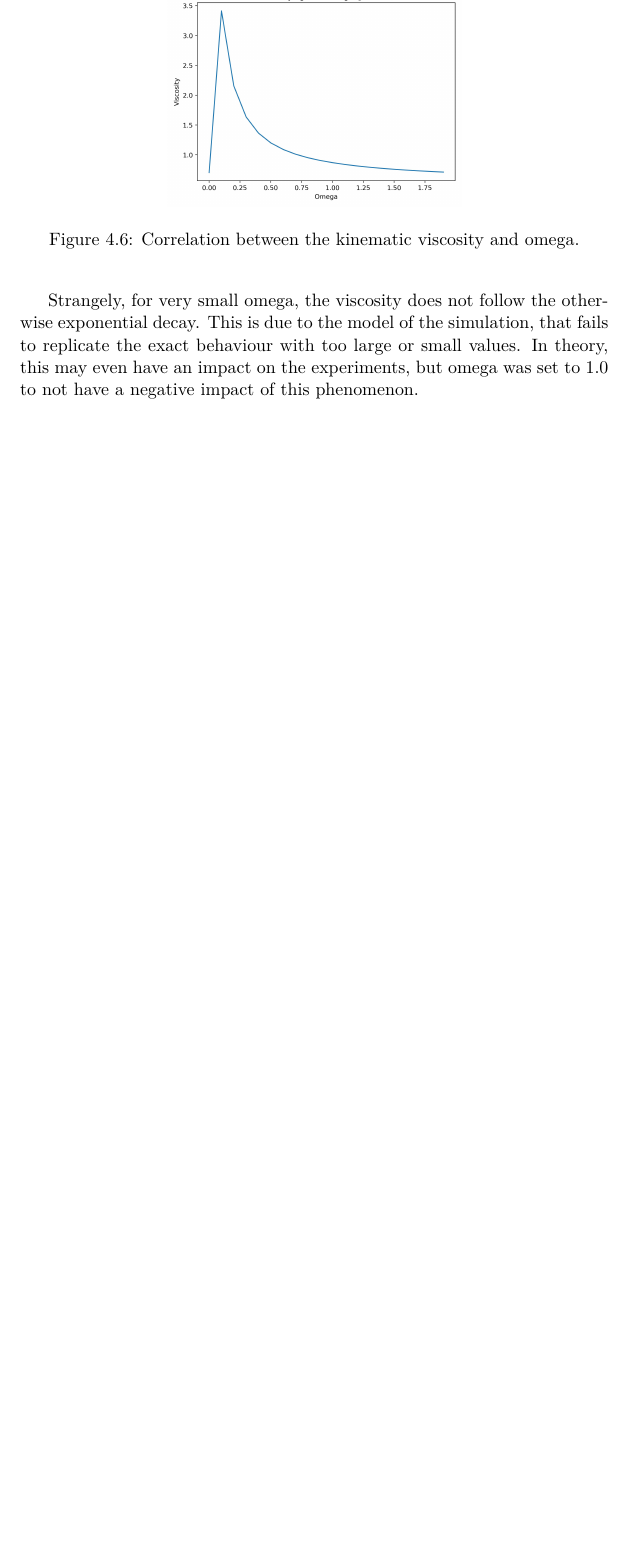
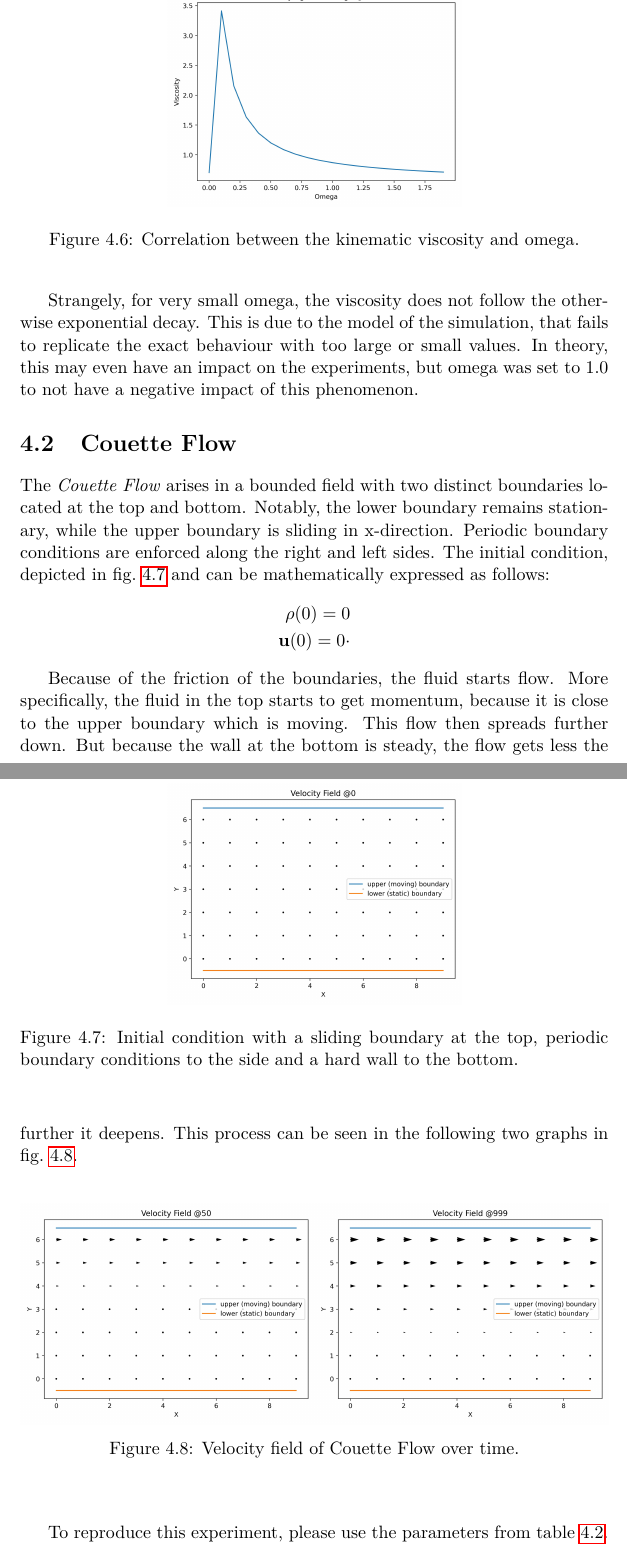
Before and after one commit to Alken0/hpc-fluid-mechanics, a LaTeX document (report/hpc-fluid-mechanics.tex, which reads report/chapters/results.tex): part of page 12 of 18 before the commit and two parts of pages 12 and 13 of 20 after it, the two joined at a grey line, cut so that both start at the same text, the shorter picture padded with empty space. Compiled offline with pdfLaTeX.

Commit message:
finish results/couette-flow

```diff
--- a/report/chapters/results.tex
+++ b/report/chapters/results.tex
@@ -154,3 +154,46 @@ The results of the experiment are shown in \cref{fig:swd-vo-viscosity-vs-omega}.
 Strangely, for very small omega, the viscosity does not follow the otherwise exponential decay.
 This is due to the model of the simulation, that fails to replicate the exact behaviour with too large or small values. % TODO why?
 In theory, this may even have an impact on the experiments, but omega was set to 1.0 to not have a negative impact of this phenomenon.
+
+
+\section{Couette Flow}
+The \textit{Couette Flow} arises in a bounded field with two distinct boundaries located at the top and bottom.
+Notably, the lower boundary remains stationary, while the upper boundary is sliding in x-direction.
+Periodic boundary conditions are enforced along the right and left sides.
+The initial condition, depicted in \cref{fig:cf-initial-condition} and can be mathematically expressed as follows:
+\begin{equation*}
+    \begin{aligned}
+        \rho(0) = 0 \\
+        \mathbf{u}(0) = 0 \cdot
+    \end{aligned}
+\end{equation*}
+
+\begin{figure}[h!]
+    \begin{center}
+        \includegraphics[width=0.5\linewidth]{graphs/CouetteFlow/velocity_field_couette_flow_0}
+        \caption{Initial condition with a sliding boundary at the top, periodic boundary conditions to the side and a hard wall to the bottom.}
+        \label{fig:cf-initial-condition}
+    \end{center}
+\end{figure}
+
+Because of the friction of the boundaries, the fluid starts flow.
+More specifically, the fluid in the top starts to get momentum, because it is close to the upper boundary which is moving.
+This flow then spreads further down.
+But because the wall at the bottom is steady, the flow gets less the further it deepens.
+This process can be seen in the following two graphs in \cref{fig:cf-velocity-field-over-time}.
+
+
+\begin{center}
+    \begin{figure}[h!]
+        \begin{minipage}{0.5\textwidth}
+            \includegraphics[width=\linewidth]{graphs/CouetteFlow/velocity_field_couette_flow_50}
+        \end{minipage}% don't remove this comment - uncomments a new line
+        \begin{minipage}{0.5\textwidth}
+            \includegraphics[width=\linewidth]{graphs/CouetteFlow/velocity_field_couette_flow_999}
+        \end{minipage}
+        \caption{Velocity field of Couette Flow over time.}
+        \label{fig:cf-velocity-field-over-time}
+    \end{figure}
+\end{center}
+
+To reproduce this experiment, please use the parameters from \cref{tab:cf-parameters}.
```
Also changed, not shown: report/graphs/CouetteFlow/velocity_field_couette_flow_0.jpg (added), report/graphs/CouetteFlow/velocity_field_couette_flow_50.jpg (added), report/graphs/CouetteFlow/velocity_field_couette_flow_999.jpg (added), report/chapters/results.tex (22 more changed lines), 3 other files.
